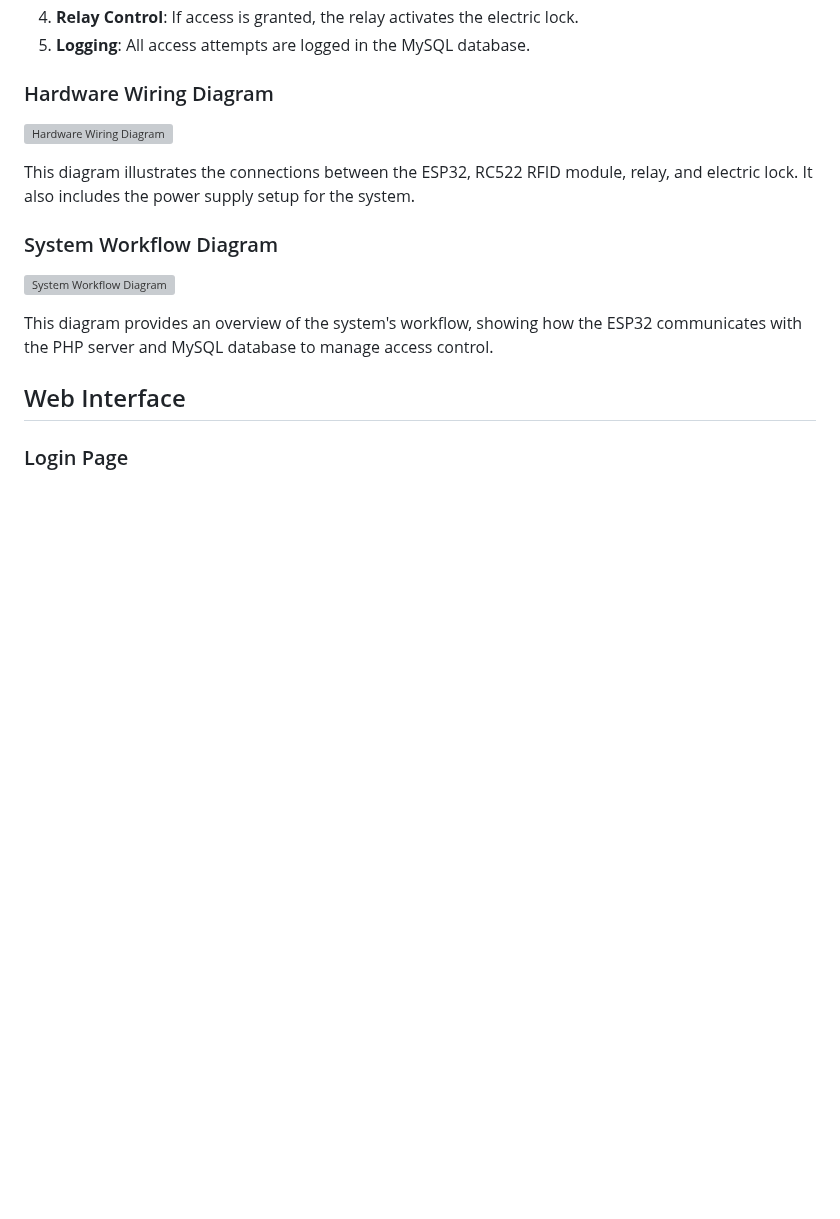
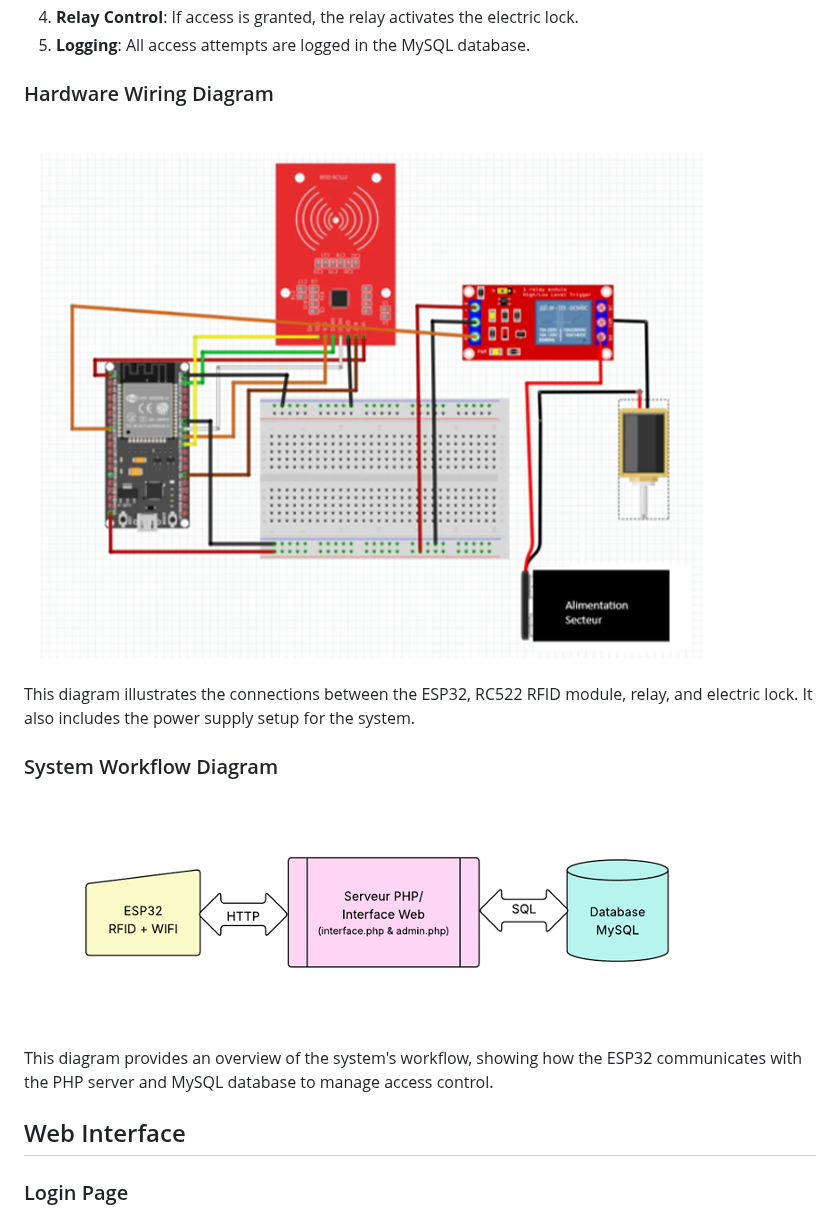
Before and after one commit to Yasouimo/IOT-door-lock, a Markdown page: README.md, the part around the change. GitHub-like rendering; blank space fills up the shorter version; grey boxes are pictures that could not be loaded.

Commit message:
updating REAMDE.md

```diff
--- a/README.md
+++ b/README.md
@@ -25,12 +25,12 @@ This project focuses on the design and implementation of a secure IoT-based acce
 5. **Logging**: All access attempts are logged in the MySQL database.
 
 ### Hardware Wiring Diagram
-![Hardware Wiring Diagram](docs/hardware_diagram.png)
+![Hardware Wiring Diagram](docs/project_assembly.png)
 
 This diagram illustrates the connections between the ESP32, RC522 RFID module, relay, and electric lock. It also includes the power supply setup for the system.
 
 ### System Workflow Diagram
-![System Workflow Diagram](docs/system_workflow.png)
+![System Workflow Diagram](docs/project_architecture.png)
 
 This diagram provides an overview of the system's workflow, showing how the ESP32 communicates with the PHP server and MySQL database to manage access control.
 
```
